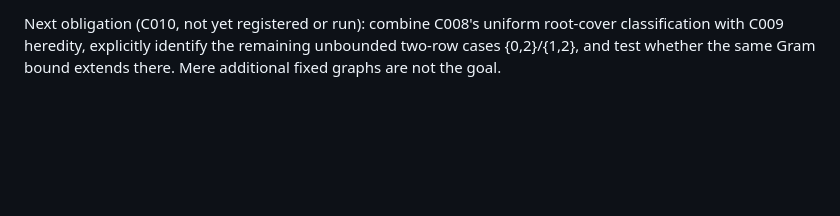
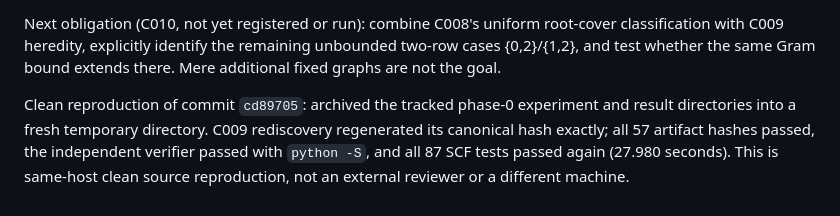
Before and after one commit to YaroslavPelekhov/Quantum, a Markdown page: experiments/pauli_fourth_moment_phase0/RESEARCH_CYCLE_LOG.md, the part around the change. Rendered like a GitHub page; blank space fills up the shorter version.

Commit message:
Record clean C009 reproduction and 87 passing SCF tests

```diff
--- a/experiments/pauli_fourth_moment_phase0/RESEARCH_CYCLE_LOG.md
+++ b/experiments/pauli_fourth_moment_phase0/RESEARCH_CYCLE_LOG.md
@@ -866,3 +866,10 @@ Next obligation (C010, not yet registered or run): combine C008's uniform
 root-cover classification with C009 heredity, explicitly identify the
 remaining unbounded two-row cases {0,2}/{1,2}, and test whether the same
 Gram bound extends there. Mere additional fixed graphs are not the goal.
+
+Clean reproduction of commit `cd89705`: archived the tracked phase-0
+experiment and result directories into a fresh temporary directory.
+C009 rediscovery regenerated its canonical hash exactly; all 57 artifact
+hashes passed, the independent verifier passed with `python -S`, and all
+87 SCF tests passed again (27.980 seconds). This is same-host clean
+source reproduction, not an external reviewer or a different machine.
```
Also changed, not shown: experiments/pauli_fourth_moment_phase0/SCF_THREE_ROW_GRAM_C009.md (+5 -0 lines).
